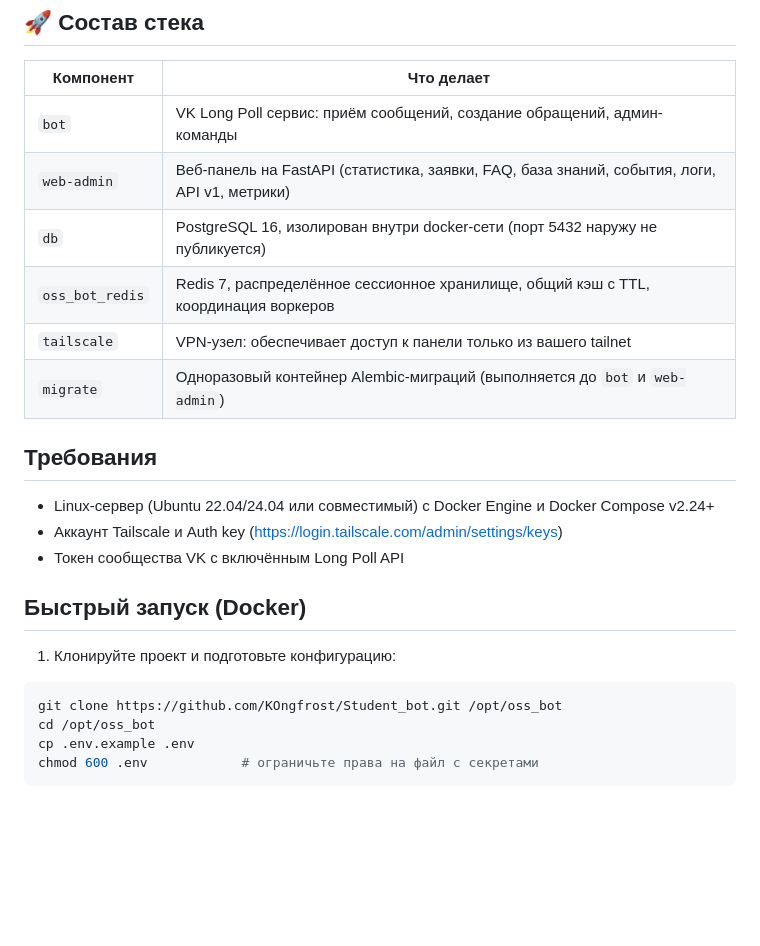
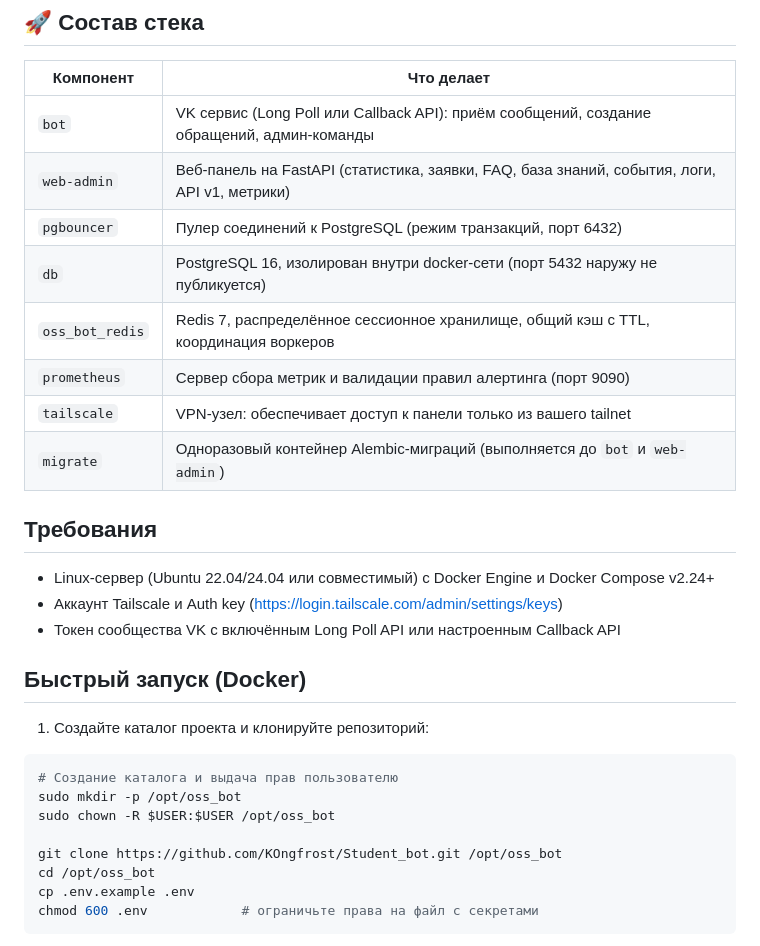
Before and after one commit to KOngfrost/Student_bot, a Markdown page: README.md, the part around one of its changes. Drawn GitHub-style; blank space fills up the shorter version.

````diff
--- a/README.md
+++ b/README.md
@@ -153,10 +161,12 @@ student_bot/
 
 | Компонент | Что делает |
 |---|---|
-| `bot` | VK Long Poll сервис: приём сообщений, создание обращений, админ-команды |
+| `bot` | VK сервис (Long Poll или Callback API): приём сообщений, создание обращений, админ-команды |
 | `web-admin` | Веб-панель на FastAPI (статистика, заявки, FAQ, база знаний, события, логи, API v1, метрики) |
+| `pgbouncer` | Пулер соединений к PostgreSQL (режим транзакций, порт 6432) |
 | `db` | PostgreSQL 16, изолирован внутри docker-сети (порт 5432 наружу не публикуется) |
 | `oss_bot_redis` | Redis 7, распределённое сессионное хранилище, общий кэш с TTL, координация воркеров |
+| `prometheus` | Сервер сбора метрик и валидации правил алертинга (порт 9090) |
 | `tailscale` | VPN-узел: обеспечивает доступ к панели только из вашего tailnet |
 | `migrate` | Одноразовый контейнер Alembic-миграций (выполняется до `bot` и `web-admin`) |
 
@@ -164,13 +174,17 @@ student_bot/
 
 - Linux-сервер (Ubuntu 22.04/24.04 или совместимый) с Docker Engine и Docker Compose v2.24+
 - Аккаунт Tailscale и Auth key (https://login.tailscale.com/admin/settings/keys)
-- Токен сообщества VK с включённым Long Poll API
+- Токен сообщества VK с включённым Long Poll API или настроенным Callback API
 
 ## Быстрый запуск (Docker)
 
-1. Клонируйте проект и подготовьте конфигурацию:
+1. Создайте каталог проекта и клонируйте репозиторий:
 
 ```bash
+# Создание каталога и выдача прав пользователю
+sudo mkdir -p /opt/oss_bot
+sudo chown -R $USER:$USER /opt/oss_bot
+
 git clone https://github.com/KOngfrost/Student_bot.git /opt/oss_bot
 cd /opt/oss_bot
 cp .env.example .env
````
Also changed, not shown: other parts of README.md (+12 -4 lines), TECHNICAL_SPEC.md (+7 -7 lines), docs/DEPLOYMENT.md (+28 -0 lines).
